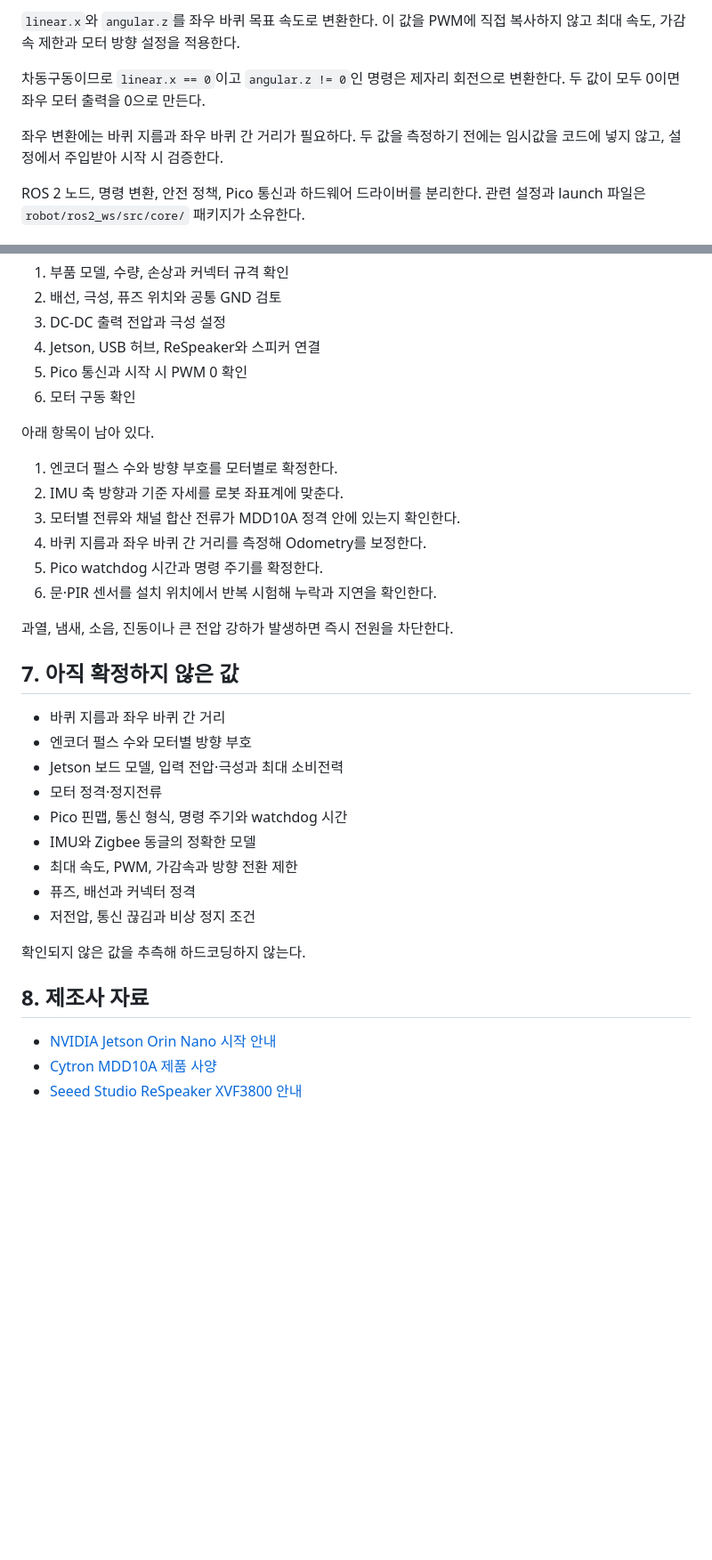
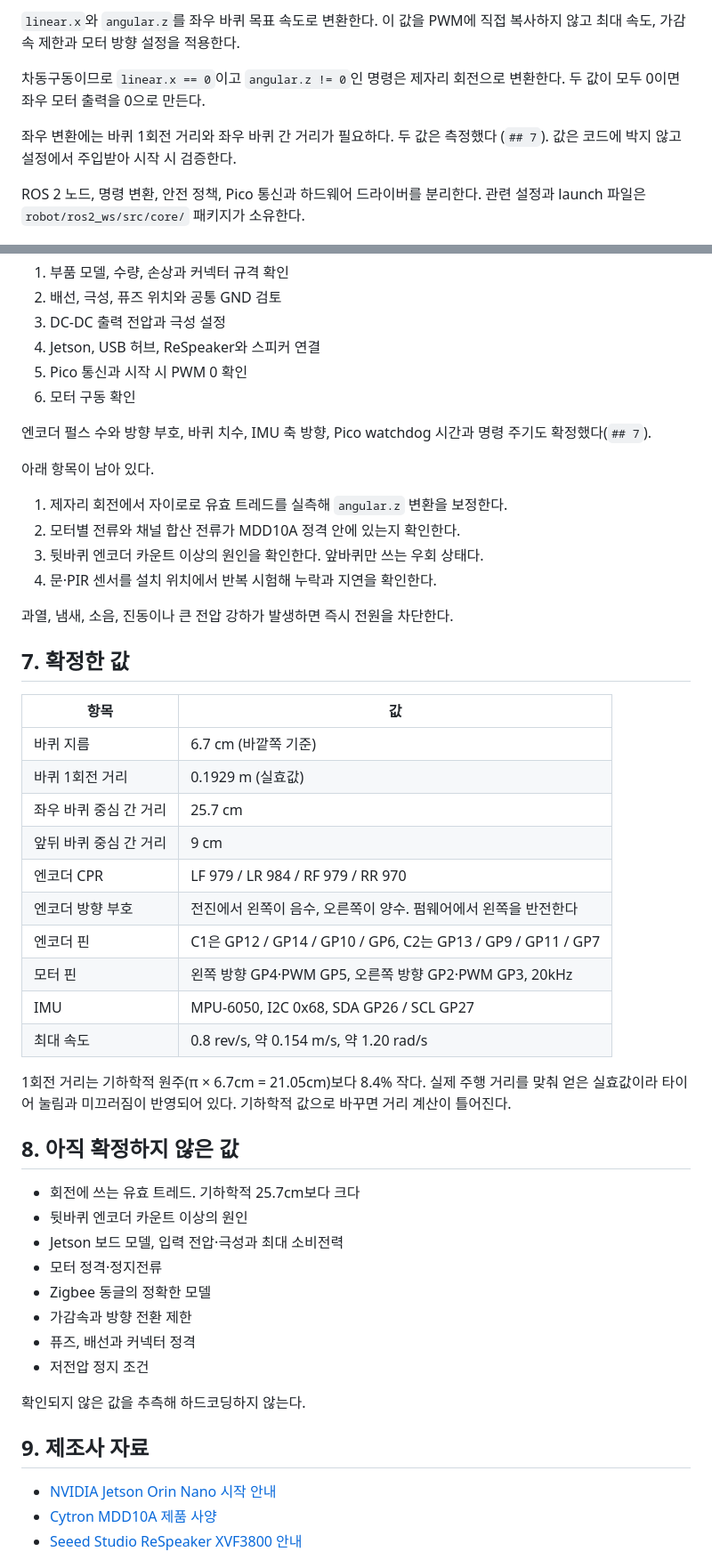
Before and after one commit to bomi-aiot/BOMI, a Markdown page: robot/docs/hardware-control.md, 2 parts joined by grey strips. Shown at 89% size. GitHub-like rendering; blank space fills up the shorter version.

Commit message:
docs(robot): [S15P11E102-293] 엔코더 부호와 바퀴 치수 실측값 반영

```diff
--- a/robot/docs/hardware-control.md
+++ b/robot/docs/hardware-control.md
@@ -96,8 +105,8 @@ Jetson과 모터의 양극 전원은 분리한다. Jetson–Pico–MDD10A 제어
 차동구동이므로 `linear.x == 0`이고 `angular.z != 0`인 명령은 제자리 회전으로
 변환한다. 두 값이 모두 0이면 좌우 모터 출력을 0으로 만든다.
 
-좌우 변환에는 바퀴 지름과 좌우 바퀴 간 거리가 필요하다. 두 값을 측정하기
-전에는 임시값을 코드에 넣지 않고, 설정에서 주입받아 시작 시 검증한다.
+좌우 변환에는 바퀴 1회전 거리와 좌우 바퀴 간 거리가 필요하다. 두 값은 측정했다
+(`## 7`). 값은 코드에 박지 않고 설정에서 주입받아 시작 시 검증한다.
 
 ROS 2 노드, 명령 변환, 안전 정책, Pico 통신과 하드웨어 드라이버를 분리한다.
 관련 설정과 launch 파일은 `robot/ros2_ws/src/core/` 패키지가 소유한다.
@@ -134,32 +143,51 @@ ROS 2 노드, 명령 변환, 안전 정책, Pico 통신과 하드웨어 드라
 5. Pico 통신과 시작 시 PWM 0 확인
 6. 모터 구동 확인
 
+엔코더 펄스 수와 방향 부호, 바퀴 치수, IMU 축 방향, Pico watchdog 시간과 명령
+주기도 확정했다(`## 7`).
+
 아래 항목이 남아 있다.
 
-1. 엔코더 펄스 수와 방향 부호를 모터별로 확정한다.
-2. IMU 축 방향과 기준 자세를 로봇 좌표계에 맞춘다.
-3. 모터별 전류와 채널 합산 전류가 MDD10A 정격 안에 있는지 확인한다.
-4. 바퀴 지름과 좌우 바퀴 간 거리를 측정해 Odometry를 보정한다.
-5. Pico watchdog 시간과 명령 주기를 확정한다.
-6. 문·PIR 센서를 설치 위치에서 반복 시험해 누락과 지연을 확인한다.
+1. 제자리 회전에서 자이로로 유효 트레드를 실측해 `angular.z` 변환을 보정한다.
+2. 모터별 전류와 채널 합산 전류가 MDD10A 정격 안에 있는지 확인한다.
+3. 뒷바퀴 엔코더 카운트 이상의 원인을 확인한다. 앞바퀴만 쓰는 우회 상태다.
+4. 문·PIR 센서를 설치 위치에서 반복 시험해 누락과 지연을 확인한다.
 
 과열, 냄새, 소음, 진동이나 큰 전압 강하가 발생하면 즉시 전원을 차단한다.
 
-## 7. 아직 확정하지 않은 값
+## 7. 확정한 값
 
-- 바퀴 지름과 좌우 바퀴 간 거리
-- 엔코더 펄스 수와 모터별 방향 부호
+| 항목 | 값 |
+| --- | --- |
+| 바퀴 지름 | 6.7 cm (바깥쪽 기준) |
+| 바퀴 1회전 거리 | 0.1929 m (실효값) |
+| 좌우 바퀴 중심 간 거리 | 25.7 cm |
+| 앞뒤 바퀴 중심 간 거리 | 9 cm |
+| 엔코더 CPR | LF 979 / LR 984 / RF 979 / RR 970 |
+| 엔코더 방향 부호 | 전진에서 왼쪽이 음수, 오른쪽이 양수. 펌웨어에서 왼쪽을 반전한다 |
+| 엔코더 핀 | C1은 GP12 / GP14 / GP10 / GP6, C2는 GP13 / GP9 / GP11 / GP7 |
+| 모터 핀 | 왼쪽 방향 GP4·PWM GP5, 오른쪽 방향 GP2·PWM GP3, 20kHz |
+| IMU | MPU-6050, I2C 0x68, SDA GP26 / SCL GP27 |
+| 최대 속도 | 0.8 rev/s, 약 0.154 m/s, 약 1.20 rad/s |
+
+1회전 거리는 기하학적 원주(π × 6.7cm = 21.05cm)보다 8.4% 작다. 실제 주행 거리를
+맞춰 얻은 실효값이라 타이어 눌림과 미끄러짐이 반영되어 있다. 기하학적 값으로
+바꾸면 거리 계산이 틀어진다.
+
+## 8. 아직 확정하지 않은 값
+
+- 회전에 쓰는 유효 트레드. 기하학적 25.7cm보다 크다
+- 뒷바퀴 엔코더 카운트 이상의 원인
 - Jetson 보드 모델, 입력 전압·극성과 최대 소비전력
 - 모터 정격·정지전류
-- Pico 핀맵, 통신 형식, 명령 주기와 watchdog 시간
-- IMU와 Zigbee 동글의 정확한 모델
-- 최대 속도, PWM, 가감속과 방향 전환 제한
+- Zigbee 동글의 정확한 모델
+- 가감속과 방향 전환 제한
 - 퓨즈, 배선과 커넥터 정격
-- 저전압, 통신 끊김과 비상 정지 조건
+- 저전압 정지 조건
 
 확인되지 않은 값을 추측해 하드코딩하지 않는다.
 
-## 8. 제조사 자료
+## 9. 제조사 자료
 
 - [NVIDIA Jetson Orin Nano 시작 안내](https://developer.nvidia.com/embedded/learn/get-started-jetson-orin-nano-devkit)
 - [Cytron MDD10A 제품 사양](https://my.cytron.io/p-10amp-5v-30v-dc-motor-driver-2-channels)
```
Also changed, not shown: other parts of robot/docs/hardware-control.md (+17 -8 lines), robot/docs/pico-serial-protocol.md (+31 -55 lines).
